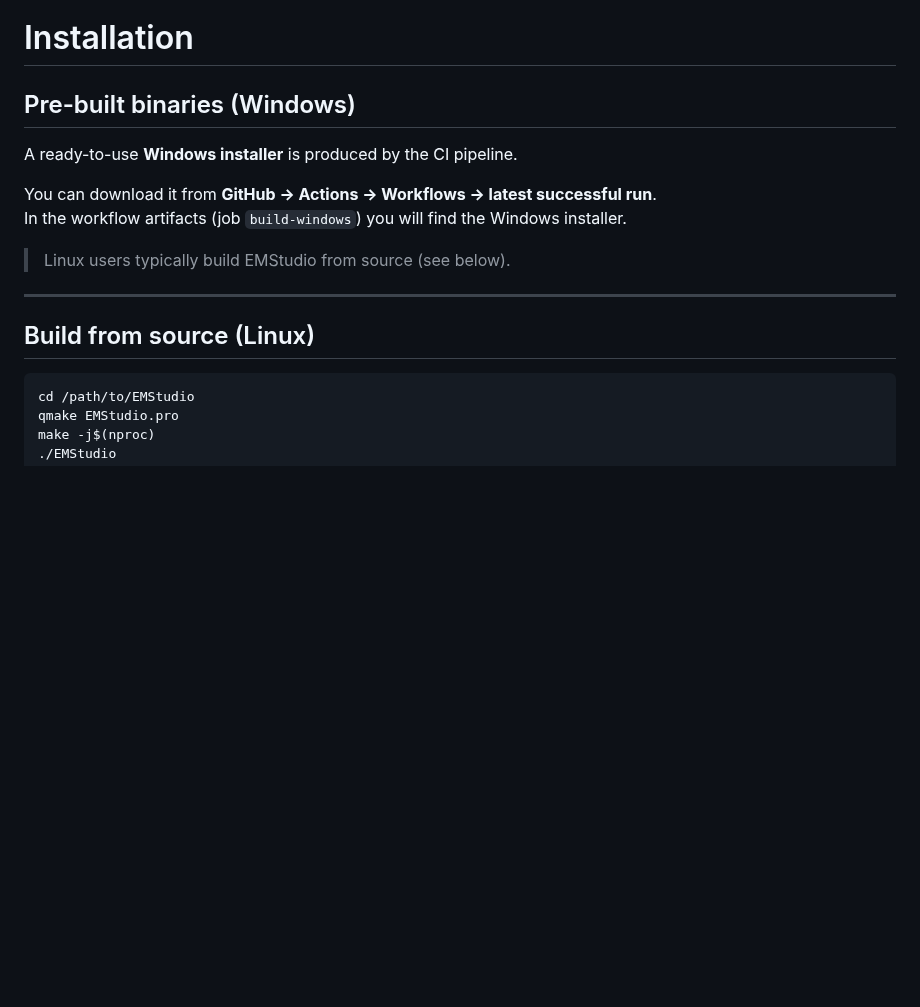
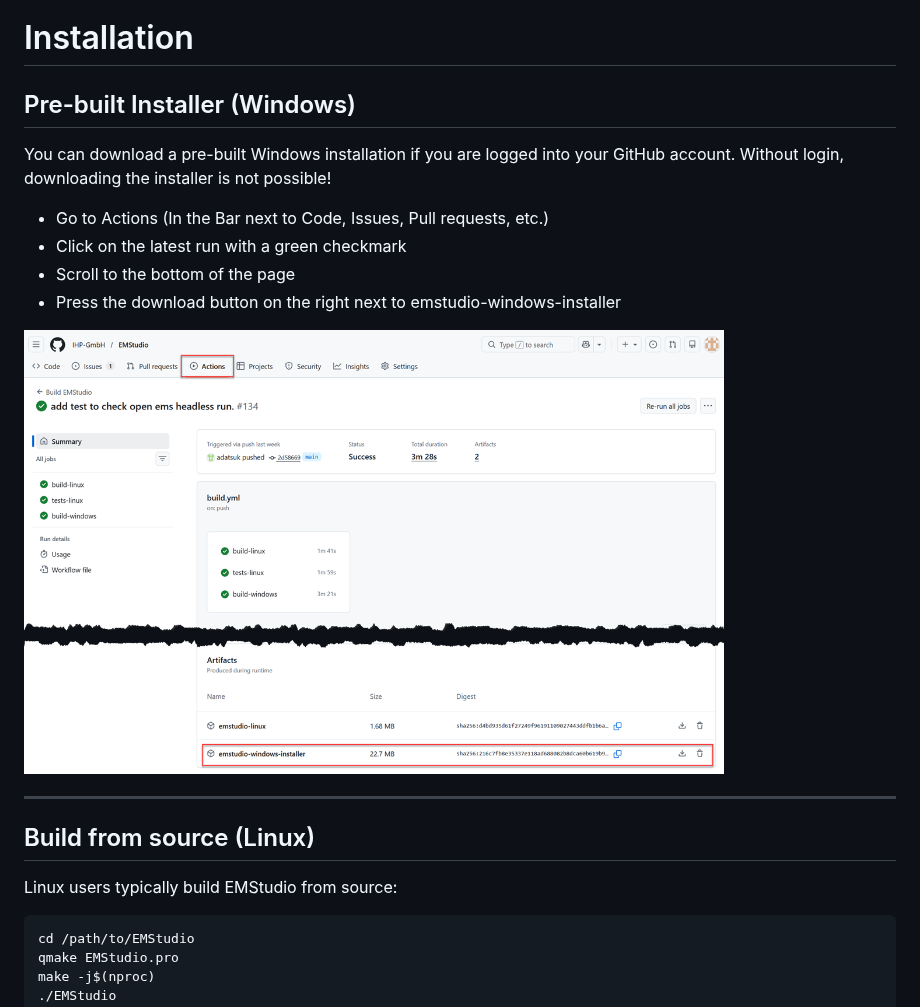
Before and after one commit to IHP-GmbH/EMStudio, a Markdown page: README.md, the part around the change. GitHub-like rendering; pictures changed too: doc/png/prebuilt_win.png (added); blank space fills up the shorter version.

Commit message:
Updated readme section for Windows installer download
This change is based on https://github.com/IHP-GmbH/EMStudio/issues/15

````diff
--- a/README.md
+++ b/README.md
@@ -45,18 +45,24 @@ It provides an integrated workflow for:
 
 # Installation
 
-## Pre-built binaries (Windows)
+## Pre-built Installer (Windows)
 
-A ready-to-use **Windows installer** is produced by the CI pipeline.
+You can download a pre-built Windows installation if you are logged into your GitHub account.
+Without login, downloading the installer is not possible!
 
-You can download it from **GitHub → Actions → Workflows → latest successful run**.
-In the workflow artifacts (job `build-windows`) you will find the Windows installer.
+- Go to Actions (In the Bar next to Code, Issues, Pull requests, etc.)
+- Click on the latest run with a green checkmark
+- Scroll to the bottom of the page
+- Press the download button on the right next to emstudio-windows-installer
 
-> Linux users typically build EMStudio from source (see below).
+<img src="./doc/png/prebuilt_win.png" alt="installer" width="700">
+
 
 ---
 
 ## Build from source (Linux)
+
+Linux users typically build EMStudio from source:
 
 ```bash
 cd /path/to/EMStudio
````
